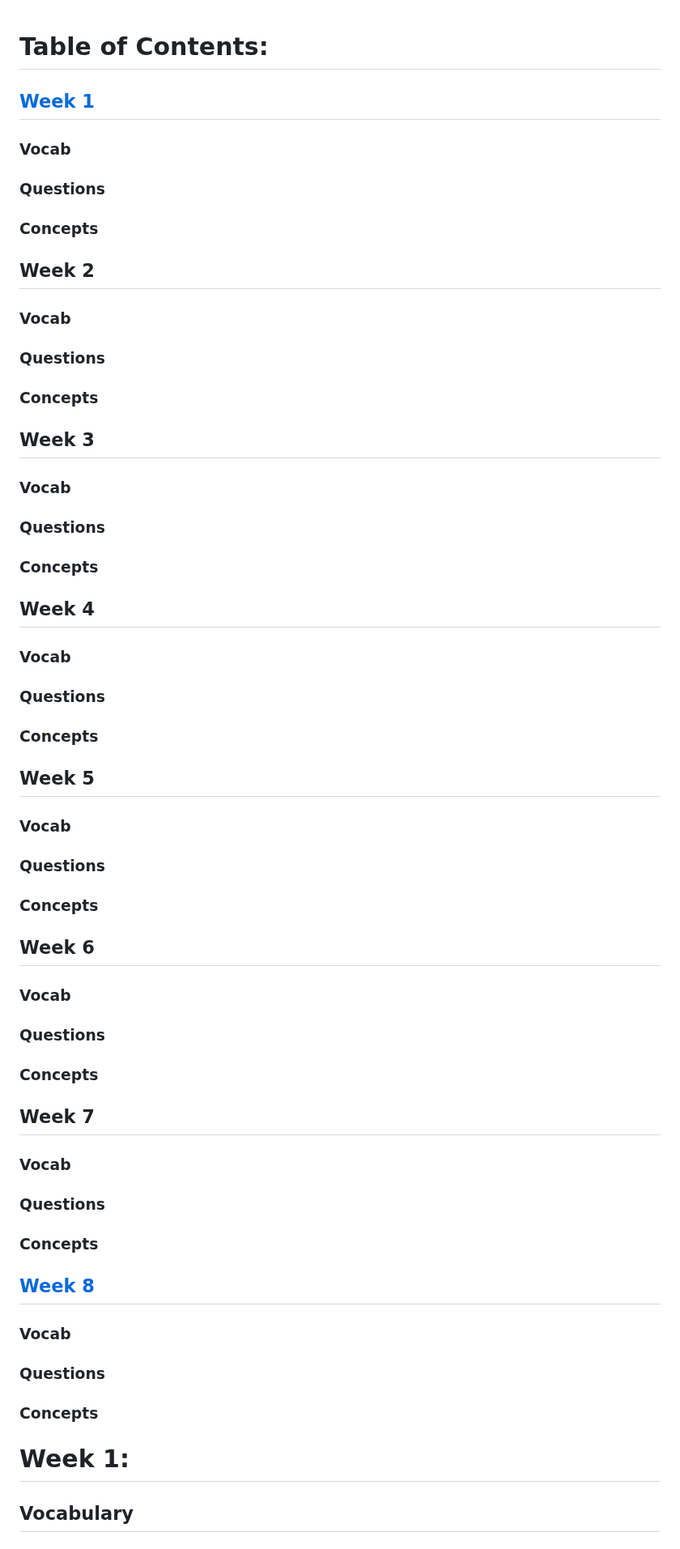
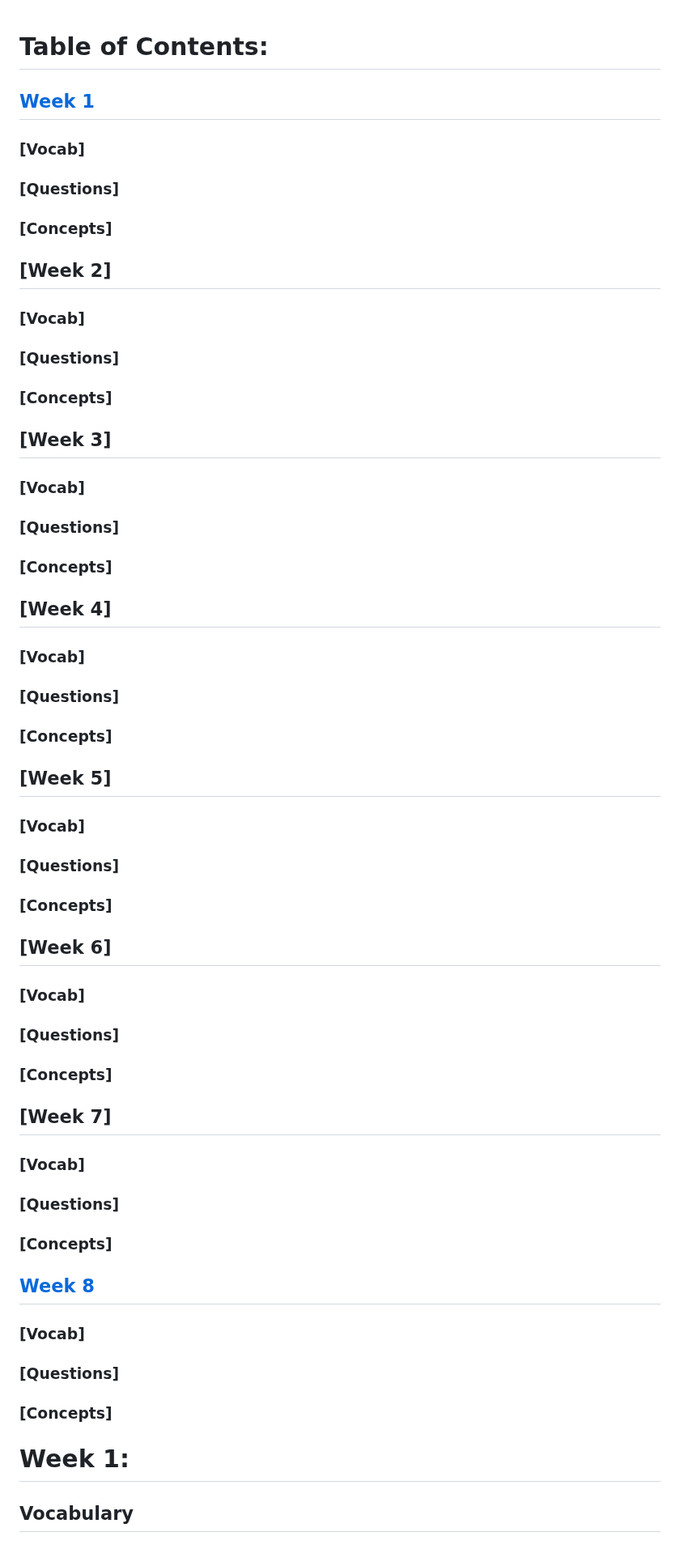
Before and after one commit to melanieb98/melanieb98, a Markdown page: SEC110_midterm_studyguide.md, the part around one of its changes. Shown at 81% size. Rendered like a GitHub page.

```diff
--- a/SEC110_midterm_studyguide.md
+++ b/SEC110_midterm_studyguide.md
@@ -1,39 +1,73 @@
 # Table of Contents:
+
 ## [Week 1](#week-1-1)
-### Vocab
-### Questions
-### Concepts
-## Week 2
-### Vocab
-### Questions
-### Concepts
-## Week 3
-### Vocab
-### Questions
-### Concepts
-## Week 4
-### Vocab
-### Questions
-### Concepts
-## Week 5
-### Vocab
-### Questions
-### Concepts
-## Week 6
-### Vocab
-### Questions
-### Concepts
-## Week 7
-### Vocab
-### Questions
-### Concepts
+
+### [Vocab]
+
+### [Questions]
+
+### [Concepts]
+
+## [Week 2]
+
+### [Vocab]
+
+### [Questions]
+
+### [Concepts]
+
+## [Week 3]
+
+### [Vocab]
+
+### [Questions]
+
+### [Concepts]
+
+## [Week 4]
+
+### [Vocab]
+
+### [Questions]
+
+### [Concepts]
+
+## [Week 5]
+
+### [Vocab]
+
+### [Questions]
+
+### [Concepts]
+
+## [Week 6]
+
+### [Vocab]
+
+### [Questions]
+
+### [Concepts]
+
+## [Week 7]
+
+### [Vocab]
+
+### [Questions]
+
+### [Concepts]
+
 ## [Week 8](#week-8-1)
-### Vocab
-### Questions
-### Concepts
+
+### [Vocab]
+
+### [Questions]
+
+### [Concepts]
+
 
 
 # <a name="w1">Week 1:</a>
+
 ## Vocabulary
 
 ## Example questions
```
Also changed, not shown: other parts of SEC110_midterm_studyguide.md (+17 -0 lines).
